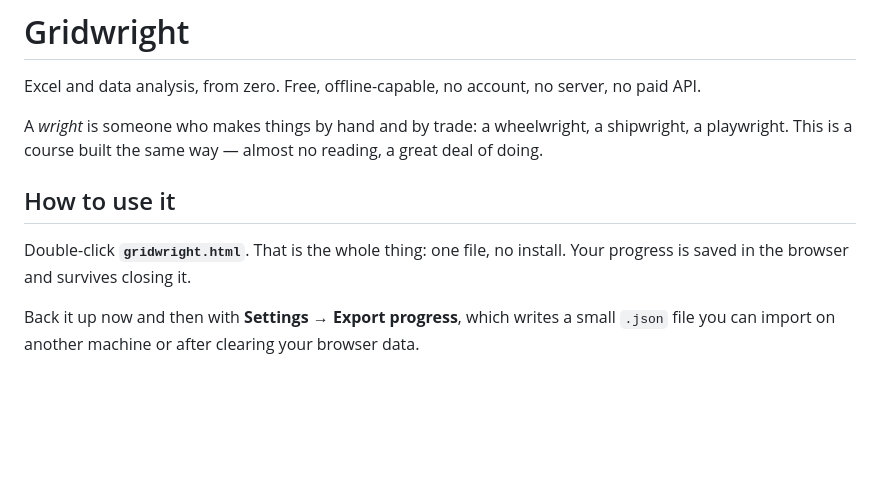
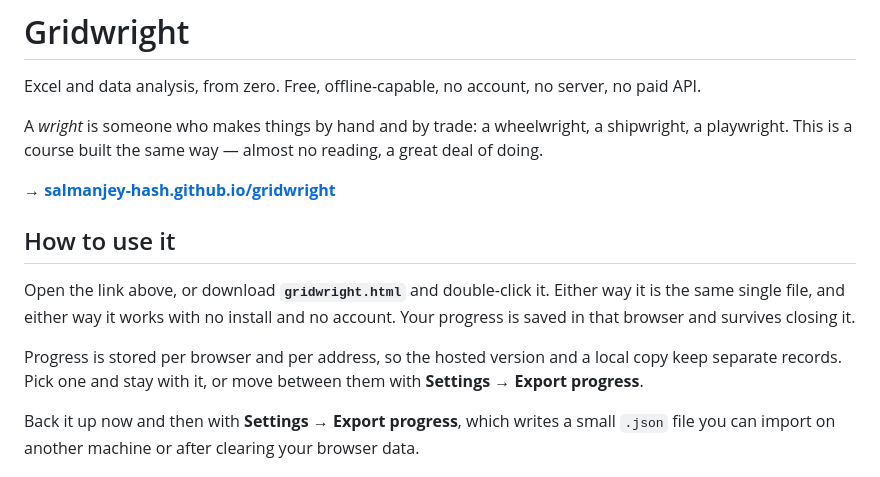
Before and after one commit to salmanjey-hash/gridwright, a Markdown page: README.md, the part around the change. GitHub-like rendering; blank space fills up the shorter version.

Commit message:
README: link the hosted version

```diff
--- a/README.md
+++ b/README.md
@@ -7,10 +7,17 @@ A *wright* is someone who makes things by hand and by trade: a wheelwright, a
 shipwright, a playwright. This is a course built the same way — almost no reading,
 a great deal of doing.
 
+**→ [salmanjey-hash.github.io/gridwright](https://salmanjey-hash.github.io/gridwright/)**
+
 ## How to use it
 
-Double-click **`gridwright.html`**. That is the whole thing: one file, no install.
-Your progress is saved in the browser and survives closing it.
+Open the link above, or download **`gridwright.html`** and double-click it. Either way
+it is the same single file, and either way it works with no install and no account.
+Your progress is saved in that browser and survives closing it.
+
+Progress is stored per browser and per address, so the hosted version and a local copy
+keep separate records. Pick one and stay with it, or move between them with
+**Settings → Export progress**.
 
 Back it up now and then with **Settings → Export progress**, which writes a small
 `.json` file you can import on another machine or after clearing your browser data.
```
